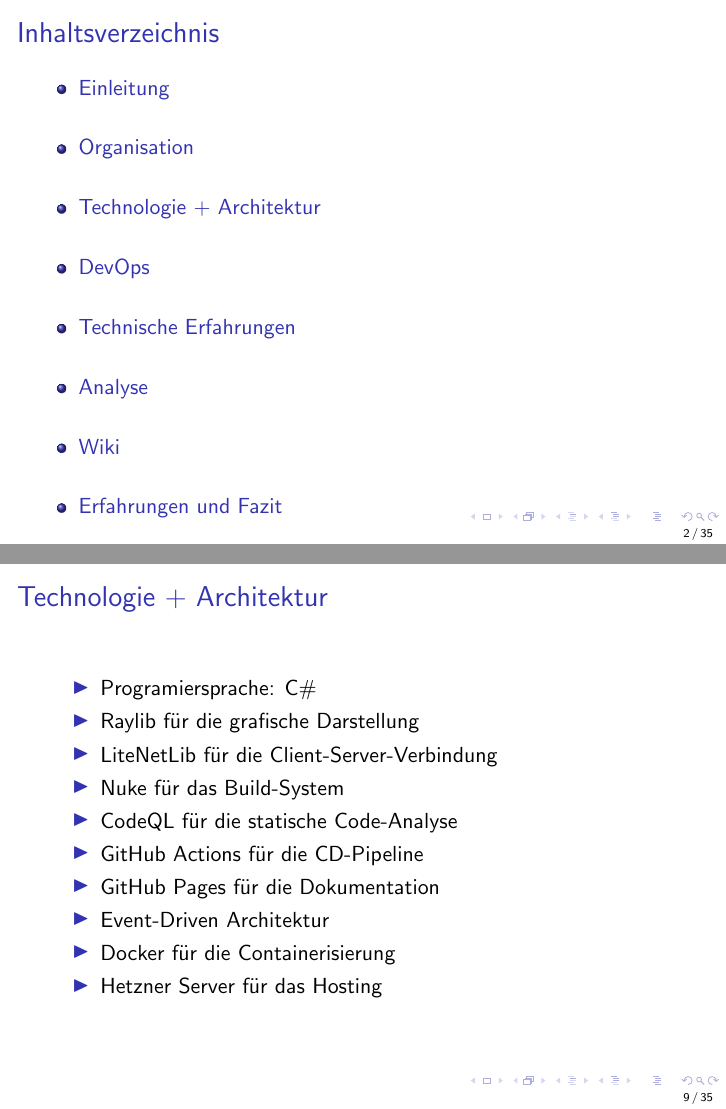
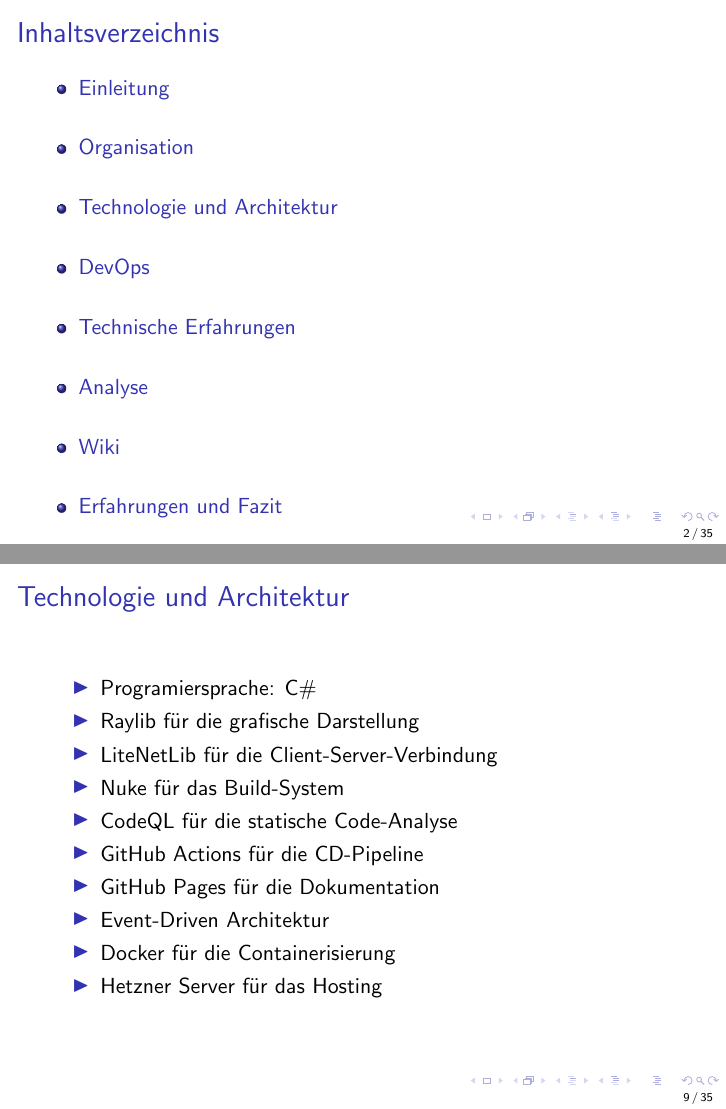
Before and after one commit to maxk2807/WaterWizards, LaTeX slides (presentation/Präsentation.tex): pages 2 and 9 of 35, joined at a grey line. Compiled offline with pdfLaTeX.

Commit message:
Technologie und Architektur

```diff
--- a/presentation/Präsentation.tex
+++ b/presentation/Präsentation.tex
@@ -203,9 +203,9 @@
 
 \end{frame}
 
-\section{Technologie + Architektur}
+\section{Technologie und Architektur}
 \begin{frame}
-\frametitle{Technologie + Architektur}
+\frametitle{Technologie und Architektur}
   \begin{itemize}
     \item Programiersprache: C\#
     \item Raylib für die grafische Darstellung
```
Also changed, not shown: presentation/Präsentation.pdf, 7 other files.
